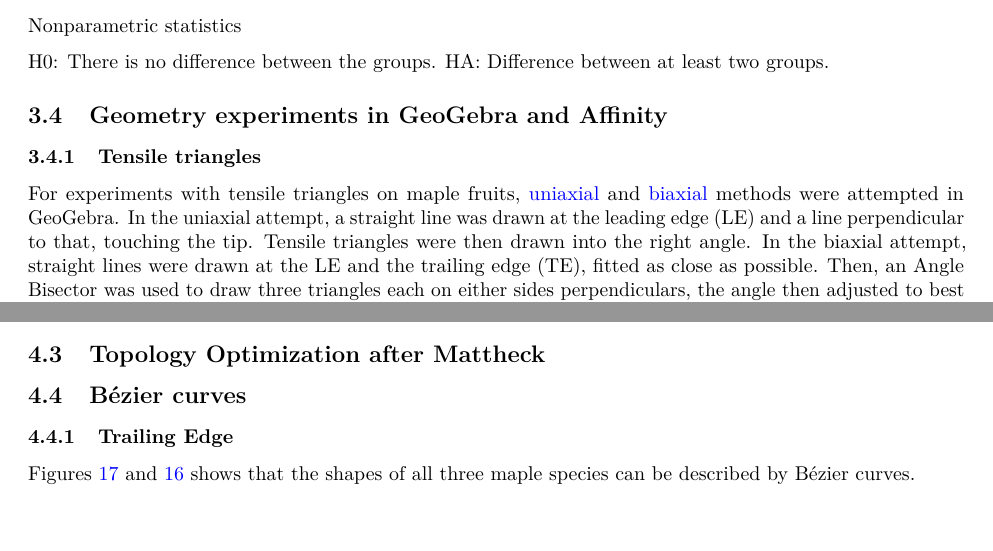
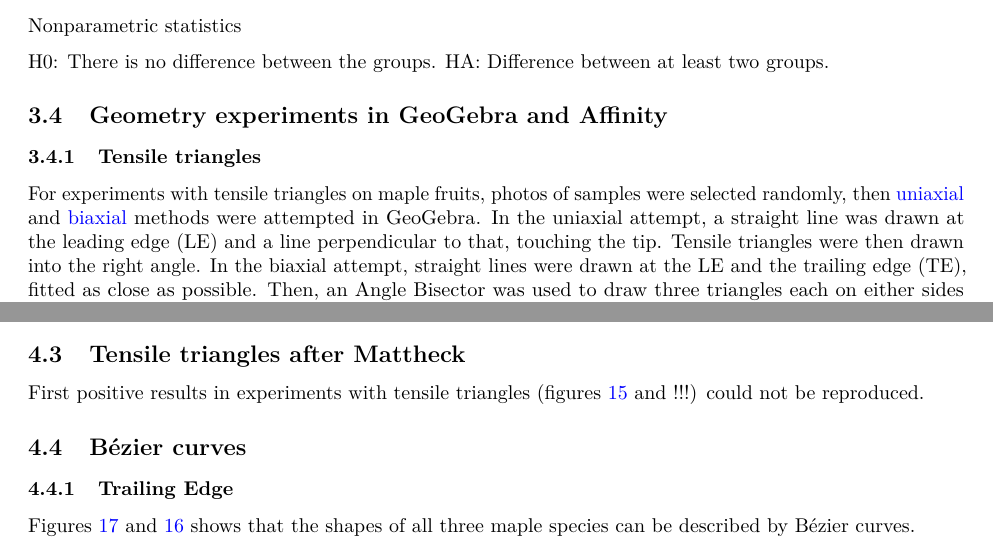
Before and after one commit to florianmischke/shape-optimisation-of-samaras, an R Markdown document (bachelorarbeit-florian-mischke.Rmd): two parts of pages 16 and 20 of 25, joined at a grey line, cut so that both start at the same text. Rendered offline with R 4.5, knitr and Pandoc, then LaTeX, with nearby package versions; some code elsewhere in the file could not run offline.

Commit message:
Update bachelorarbeit-florian-mischke.Rmd

````diff
--- a/bachelorarbeit-florian-mischke.Rmd
+++ b/bachelorarbeit-florian-mischke.Rmd
@@ -427,7 +427,7 @@ HA: Difference between at least two groups.
 
 ### Tensile triangles
 
-For experiments with tensile triangles on maple fruits, [uniaxial](#uniaxial-loading) and [biaxial](#biaxial-loading) methods were attempted in GeoGebra.
+For experiments with tensile triangles on maple fruits, photos of samples were selected randomly, then [uniaxial](#uniaxial-loading) and [biaxial](#biaxial-loading) methods were attempted in GeoGebra.
 In the uniaxial attempt, a straight line was drawn at the \ac{le} and a line perpendicular to that, touching the tip. Tensile triangles were then drawn into the right angle.
 In the biaxial attempt, straight lines were drawn at the \ac{le} and the \ac{te}, fitted as close as possible. Then, an Angle Bisector was used to draw three triangles each on either sides perpendiculars, the angle then adjusted to best fit the tensile triangles (figure \ref{fig:mattheck1}).
 
@@ -797,7 +797,9 @@ kable(kruskal_table,
   label = "kruskal") |> kable_styling(latex_options = "HOLD_position")
 ```
 
-## Topology Optimization after Mattheck
+## Tensile triangles after Mattheck
+
+First positive results in experiments with tensile triangles (figures \ref{fig:mattheck1} and !!!) could not be reproduced.
 
 ## Bézier curves
 
````
